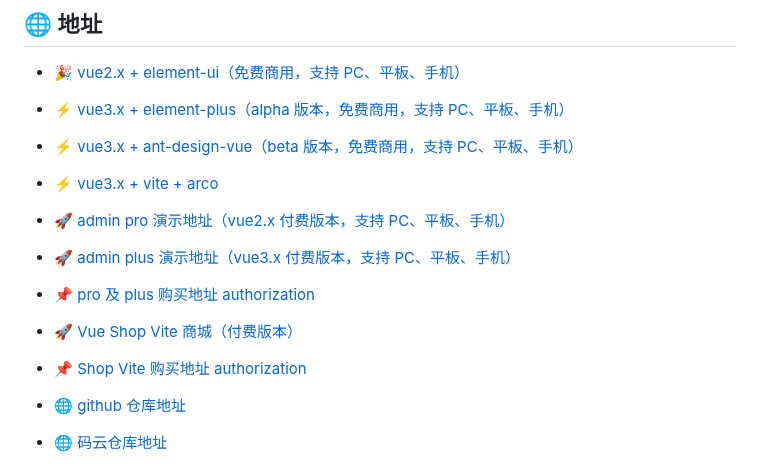
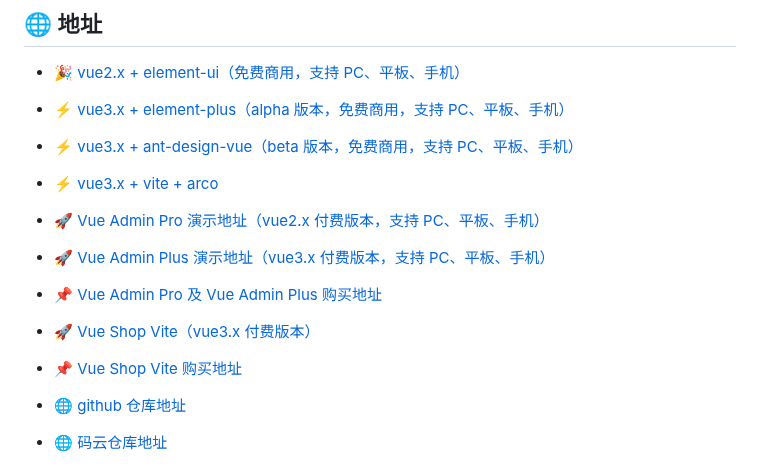
Before and after one commit to zxwk1998/vue-admin-better, a Markdown page: README.md, the part around the change. Drawn GitHub-style.

Commit message:
⬆ chore: version

```diff
--- a/README.md
+++ b/README.md
@@ -34,15 +34,15 @@
 
 - [⚡️ vue3.x + vite + arco](https://vue-admin-beautiful.com/vue-admin-arco/)
 
-- [🚀 admin pro 演示地址（vue2.x 付费版本，支持 PC、平板、手机）](https://vue-admin-beautiful.com/admin-pro/)
+- [🚀 Vue Admin Pro 演示地址（vue2.x 付费版本，支持 PC、平板、手机）](https://vue-admin-beautiful.com/admin-pro/)
 
-- [🚀 admin plus 演示地址（vue3.x 付费版本，支持 PC、平板、手机）](https://vue-admin-beautiful.com/admin-plus/)
+- [🚀 Vue Admin Plus 演示地址（vue3.x 付费版本，支持 PC、平板、手机）](https://vue-admin-beautiful.com/admin-plus/)
 
-- [📌 pro 及 plus 购买地址 authorization](https://vue-admin-beautiful.com/authorization/)
+- [📌 Vue Admin Pro 及 Vue Admin Plus 购买地址](https://vue-admin-beautiful.com/authorization/)
 
-- [🚀 Vue Shop Vite 商城（付费版本）](https://vue-admin-beautiful.com/shop-vite/)
+- [🚀 Vue Shop Vite（vue3.x 付费版本）](https://vue-admin-beautiful.com/shop-vite/)
 
-- [📌 Shop Vite 购买地址 authorization](https://vue-admin-beautiful.com/authorization/shop-vite.html)
+- [📌 Vue Shop Vite 购买地址](https://vue-admin-beautiful.com/authorization/shop-vite.html)
 
 - [🌐 github 仓库地址](https://github.com/chuzhixin/vue-admin-beautiful?utm_source=gold_browser_extension)
 
```
